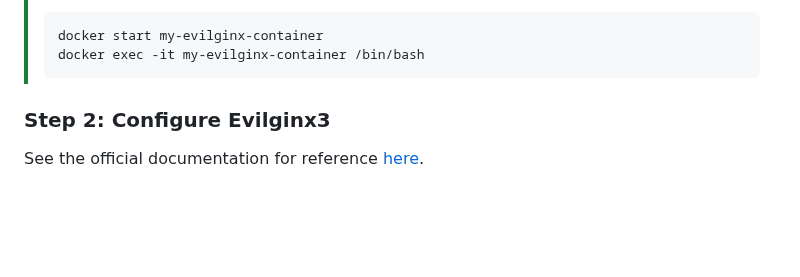
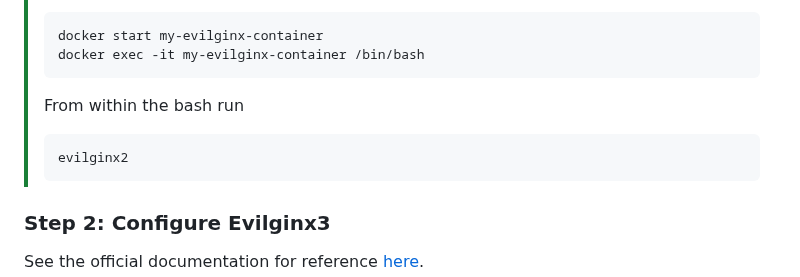
Before and after one commit to MartinPankraz/sap-hacker-in-a-day, a Markdown page: student/quest1.md, the part around the change. GitHub-like rendering; blank space fills up the shorter version.

Commit message:
bash cmd update

````diff
--- a/student/quest1.md
+++ b/student/quest1.md
@@ -51,6 +51,12 @@ Once Evilginx shows up on your console as its own process, continue your setup..
 > ```bash
 > docker start my-evilginx-container
 > docker exec -it my-evilginx-container /bin/bash
+> ```
+>
+> From within the bash run
+>
+> ```bash
+> evilginx2
 > ```
 
 ### Step 2: Configure Evilginx3
````
